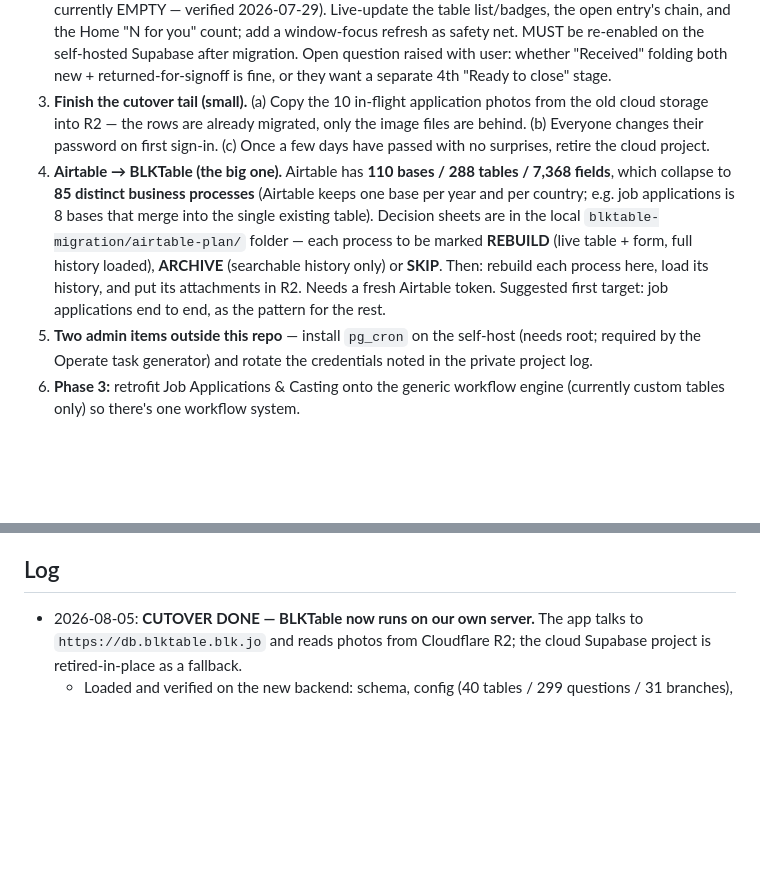
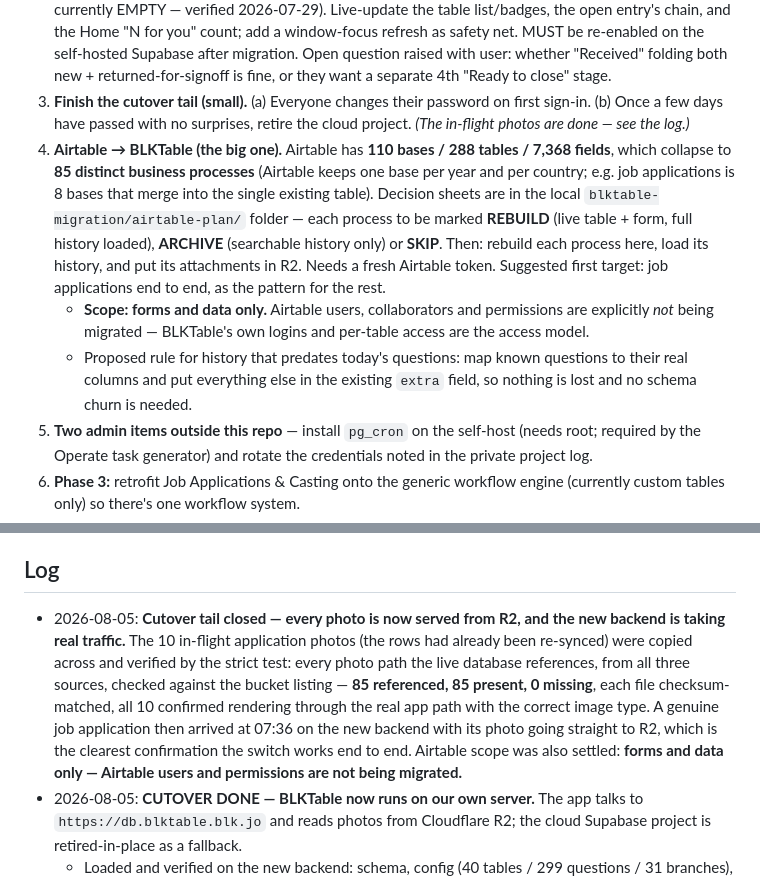
Before and after one commit to BlkTable/blktable.github.io, a Markdown page: STATUS.md, 2 parts joined by grey strips. Drawn GitHub-style; blank space fills up the shorter version.

Commit message:
Docs: cutover tail closed — all photos on R2, first live submission
Every photo the database references is now in R2 (85 referenced, 85 present,
0 missing), including the 10 that were in flight during the switch. A real
application arrived on the new backend afterwards with its photo going
straight to R2.

Also records the Airtable scope decision: forms and data only, no users or
permissions.

Co-Authored-By: Claude Opus 5 (1M context) <noreply@anthropic.com>

```diff
--- a/STATUS.md
+++ b/STATUS.md
@@ -58,8 +58,10 @@ What works right now:
    b. **Return-to-assigner sign-off:** when the LAST reviewer submits feedback, route it back to the person who assigned them (the manager) → manager sees a "Mark as done" button → only that click = Done. (Today the last completion silently ends the chain.)
    c. **Realtime auto-refresh:** enable Supabase realtime on `app_submissions` + `submission_log` (publication is currently EMPTY — verified 2026-07-29). Live-update the table list/badges, the open entry's chain, and the Home "N for you" count; add a window-focus refresh as safety net. MUST be re-enabled on the self-hosted Supabase after migration.
    Open question raised with user: whether "Received" folding both new + returned-for-signoff is fine, or they want a separate 4th "Ready to close" stage.
-3. **Finish the cutover tail (small).** (a) Copy the 10 in-flight application photos from the old cloud storage into R2 — the rows are already migrated, only the image files are behind. (b) Everyone changes their password on first sign-in. (c) Once a few days have passed with no surprises, retire the cloud project.
+3. **Finish the cutover tail (small).** (a) Everyone changes their password on first sign-in. (b) Once a few days have passed with no surprises, retire the cloud project. *(The in-flight photos are done — see the log.)*
 4. **Airtable → BLKTable (the big one).** Airtable has **110 bases / 288 tables / 7,368 fields**, which collapse to **85 distinct business processes** (Airtable keeps one base per year and per country; e.g. job applications is 8 bases that merge into the single existing table). Decision sheets are in the local `blktable-migration/airtable-plan/` folder — each process to be marked **REBUILD** (live table + form, full history loaded), **ARCHIVE** (searchable history only) or **SKIP**. Then: rebuild each process here, load its history, and put its attachments in R2. Needs a fresh Airtable token. Suggested first target: job applications end to end, as the pattern for the rest.
+   - **Scope: forms and data only.** Airtable users, collaborators and permissions are explicitly *not* being migrated — BLKTable's own logins and per-table access are the access model.
+   - Proposed rule for history that predates today's questions: map known questions to their real columns and put everything else in the existing `extra` field, so nothing is lost and no schema churn is needed.
 5. **Two admin items outside this repo** — install `pg_cron` on the self-host (needs root; required by the Operate task generator) and rotate the credentials noted in the private project log.
 6. **Phase 3:** retrofit Job Applications & Casting onto the generic workflow engine (currently custom tables only) so there's one workflow system.
 7. **Extend the searchable dropdown + field-filter to the dashboard side** (offered 2026-07-30, awaiting go): make inline-edit dropdowns and the Filter panel's dropdown value/checklist type-to-search too (same combobox as the public form), so 300+ option fields are usable when editing/filtering, not just when submitting.
@@ -68,6 +70,7 @@ What works right now:
 10. **Open from the country work (2026-08-03), user hasn't decided:** (a) the Lebanon reviewer's scope still filters on phone prefix `+961`, not on the new `is_lebanese` answer — switch it if "Lebanese" should mean the answer, not the number; (b) non-Jordanian approved applicants now have no messaging path at all — if Lebanon hiring grows, they need their own invite text and location (the current invite hardcodes `BLK_LOCATION` in Amman); (c) the Lebanese question only fires on a `+961` number, so a Lebanese person applying with a Jordanian number is never asked.
 
 ## Log
+- 2026-08-05: **Cutover tail closed — every photo is now served from R2, and the new backend is taking real traffic.** The 10 in-flight application photos (the rows had already been re-synced) were copied across and verified by the strict test: every photo path the live database references, from all three sources, checked against the bucket listing — **85 referenced, 85 present, 0 missing**, each file checksum-matched, all 10 confirmed rendering through the real app path with the correct image type. A genuine job application then arrived at 07:36 on the new backend with its photo going straight to R2, which is the clearest confirmation the switch works end to end. Airtable scope was also settled: **forms and data only — Airtable users and permissions are not being migrated.**
 - 2026-08-05: **CUTOVER DONE — BLKTable now runs on our own server.** The app talks to `https://db.blktable.blk.jo` and reads photos from Cloudflare R2; the cloud Supabase project is retired-in-place as a fallback.
   - Loaded and verified on the new backend: schema, config (40 tables / 299 questions / 31 branches), 28 job applications, 57 casting entries, 6 submissions, 14 chain log entries, 10 logins with their roles and 8 per-table grants, and the review-chain reassignment. Every content hash matched the old project exactly.
   - **Live smoke test after the switch** (not a rehearsal): a public form loads for an anonymous visitor, a submit succeeds, the photo lands in R2, the server-side trigger still records IP and device, `anon` still cannot read submissions back, an admin signs in and sees all records, and a **migrated** photo displays through a signed link. Test row and test files removed; R2 back to its exact baseline.
```
